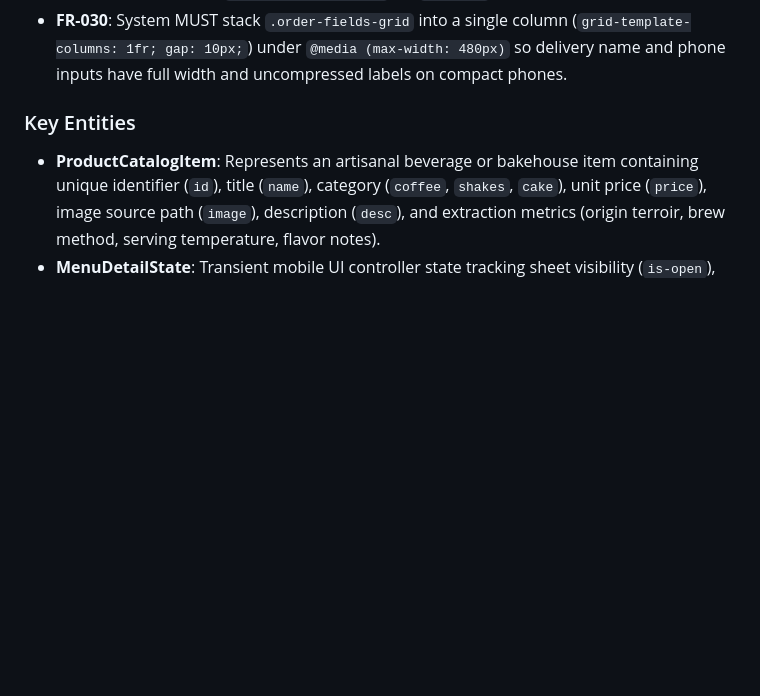
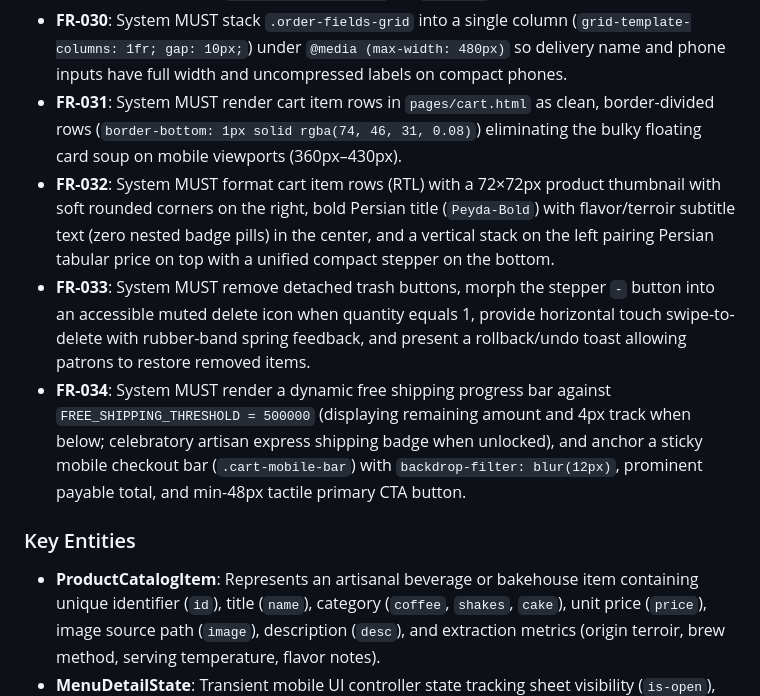
Before and after one commit to Amr866/soren-cafe, a Markdown page: specs/001-mobile-menu-detail/spec.md, the part around the change. Rendered like a GitHub page; blank space fills up the shorter version.

Commit message:
docs(spec): document FR-031 to FR-034 mobile cart specifications

```diff
--- a/specs/001-mobile-menu-detail/spec.md
+++ b/specs/001-mobile-menu-detail/spec.md
@@ -129,6 +129,10 @@ As a patron navigating the mobile interface, I want the header, off-canvas drawe
 - **FR-028**: System MUST style `.zone-tabs-bar` as a single-row touch-scrollable pill track (`flex-wrap: nowrap; overflow-x: auto; scrollbar-width: none; -webkit-overflow-scrolling: touch;`) with `flex-shrink: 0` on tab buttons, ensuring smooth horizontal swipe exploration across all zones on mobile without multi-line layout jitter.
 - **FR-029**: System MUST display table availability states in `.table-card-footer` with WCAG AA compliant text contrast and live status indicators (green dot for `FREE` "آماده پذیرایی", amber dot with tabular Persian countdown digits for active `HOLD` "در حال رزرو", and muted accessible styling with `aria-disabled="true"` for `OCCUPIED` tables).
 - **FR-030**: System MUST stack `.order-fields-grid` into a single column (`grid-template-columns: 1fr; gap: 10px;`) under `@media (max-width: 480px)` so delivery name and phone inputs have full width and uncompressed labels on compact phones.
+- **FR-031**: System MUST render cart item rows in `pages/cart.html` as clean, border-divided rows (`border-bottom: 1px solid rgba(74, 46, 31, 0.08)`) eliminating the bulky floating card soup on mobile viewports (360px–430px).
+- **FR-032**: System MUST format cart item rows (RTL) with a 72×72px product thumbnail with soft rounded corners on the right, bold Persian title (`Peyda-Bold`) with flavor/terroir subtitle text (zero nested badge pills) in the center, and a vertical stack on the left pairing Persian tabular price on top with a unified compact stepper on the bottom.
+- **FR-033**: System MUST remove detached trash buttons, morph the stepper `-` button into an accessible muted delete icon when quantity equals 1, provide horizontal touch swipe-to-delete with rubber-band spring feedback, and present a rollback/undo toast allowing patrons to restore removed items.
+- **FR-034**: System MUST render a dynamic free shipping progress bar against `FREE_SHIPPING_THRESHOLD = 500000` (displaying remaining amount and 4px track when below; celebratory artisan express shipping badge when unlocked), and anchor a sticky mobile checkout bar (`.cart-mobile-bar`) with `backdrop-filter: blur(12px)`, prominent payable total, and min-48px tactile primary CTA button.
 
 ### Key Entities
 
```
